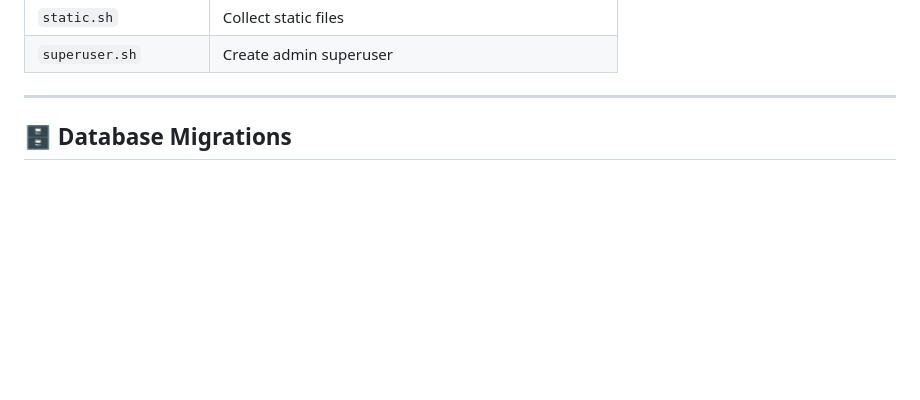
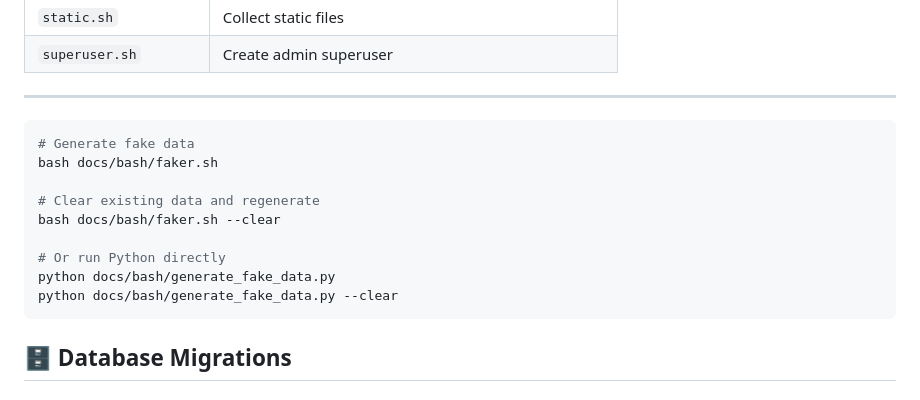
Before and after one commit to IkramKhan-DevOps/fitness-freaks, a Markdown page: README.md, the part around the change. GitHub-like rendering; blank space fills up the shorter version.

Commit message:
UPDT: config files

````diff
--- a/README.md
+++ b/README.md
@@ -142,6 +142,18 @@ chmod +x docs/bash/*.sh
 
 ---
 
+```bash
+# Generate fake data
+bash docs/bash/faker.sh
+
+# Clear existing data and regenerate
+bash docs/bash/faker.sh --clear
+
+# Or run Python directly
+python docs/bash/generate_fake_data.py
+python docs/bash/generate_fake_data.py --clear
+```
+
 ## 🗄️ Database Migrations
 
 ### Run migrations for all apps:
````
